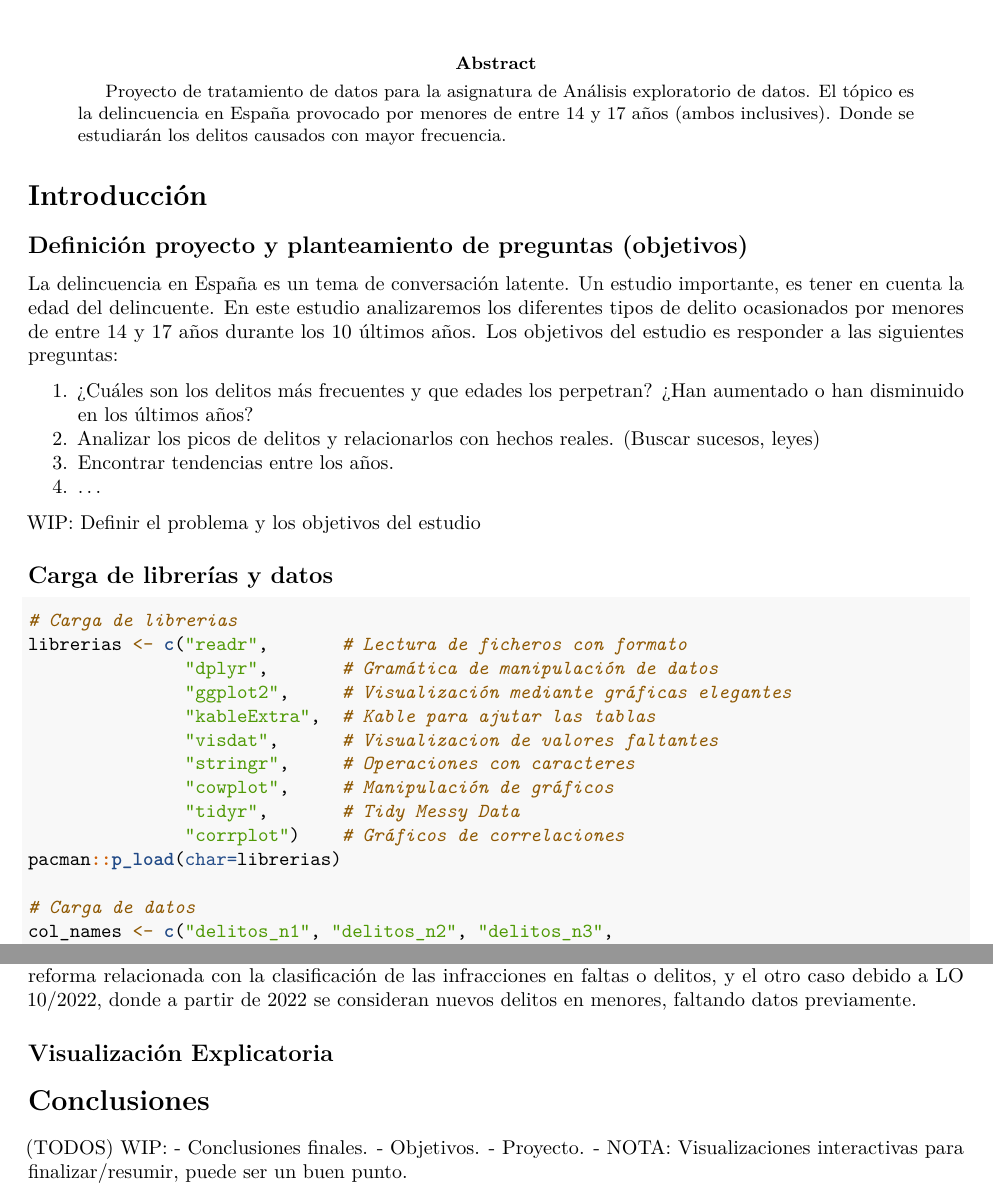
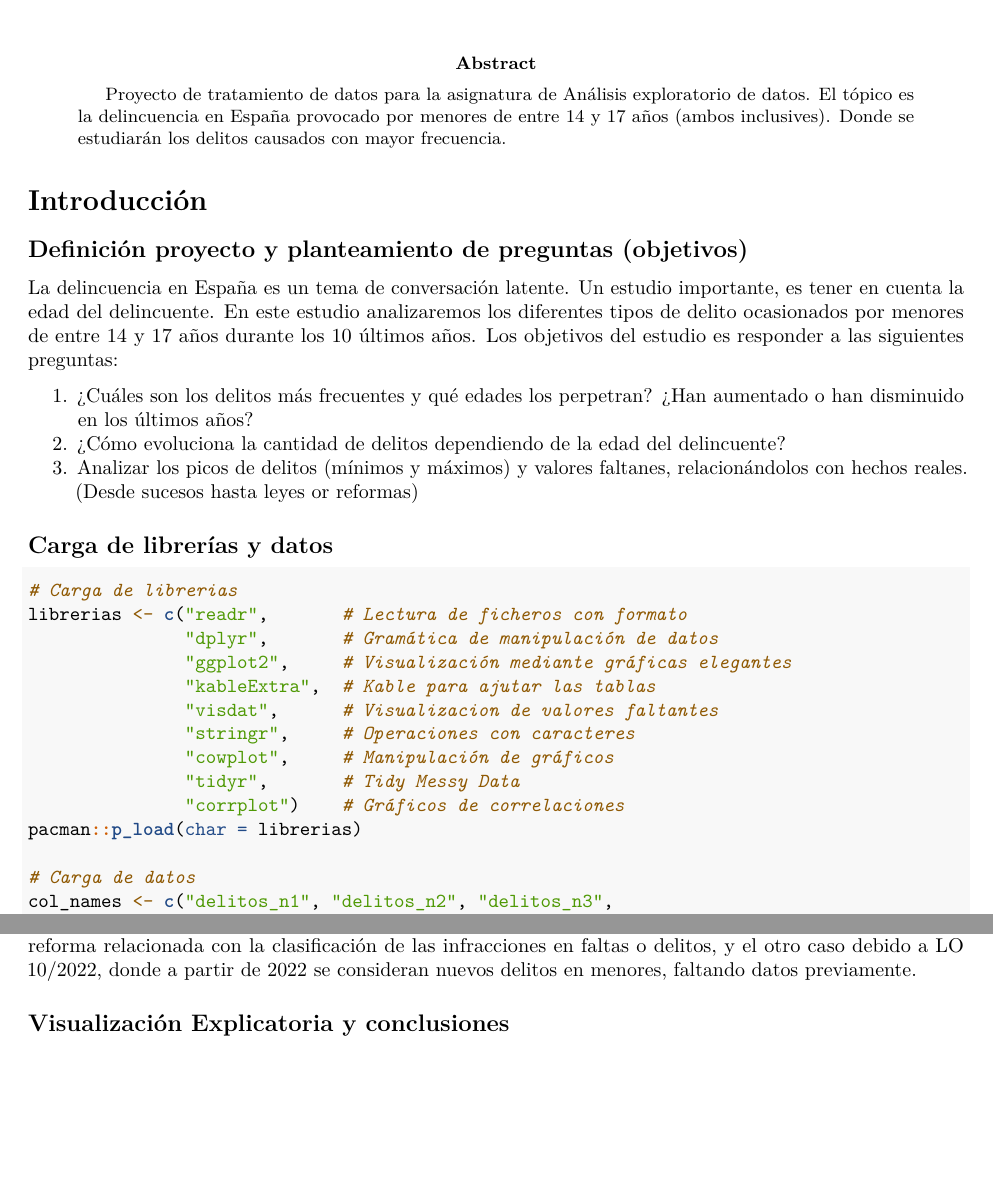
Before and after one commit to alcaluis/ProyectoAED2024, an R Markdown document (ProyectoAED2024/ProyectoAED2024.Rmd): two parts of pages 1 and 28 of 28, joined at a grey line, cut so that both start at the same text, the shorter picture padded with empty space. Rendered offline with R 4.5, knitr and Pandoc, then LaTeX, with nearby package versions; drawn as R Markdown's standard PDF in place of the format the file asks for; some code elsewhere in the file could not run offline.

Commit message:
- Ligeras correcciones previas a presentación.

````diff
--- a/ProyectoAED2024/ProyectoAED2024.Rmd
+++ b/ProyectoAED2024/ProyectoAED2024.Rmd
@@ -46,12 +46,9 @@ knitr::opts_chunk$set(echo = FALSE,
 
 La delincuencia en España es un tema de conversación latente. Un estudio importante, es tener en cuenta la edad del delincuente. En este estudio analizaremos los diferentes tipos de delito ocasionados por menores de entre 14 y 17 años durante los 10 últimos años. Los objetivos del estudio es responder a las siguientes preguntas:
 
-1. ¿Cuáles son los delitos más frecuentes y que edades los perpetran? ¿Han aumentado o han disminuido en los últimos años?
-2. Analizar los picos de delitos y relacionarlos con hechos reales. (Buscar sucesos, leyes)
-3. Encontrar tendencias entre los años.
-4. ...
-
-WIP: Definir el problema y los objetivos del estudio
+1. ¿Cuáles son los delitos más frecuentes y qué edades los perpetran? ¿Han aumentado o han disminuido en los últimos años?
+2. ¿Cómo evoluciona la cantidad de delitos dependiendo de la edad del delincuente?
+3. Analizar los picos de delitos (mínimos y máximos) y valores faltanes, relacionándolos con hechos reales. (Desde sucesos hasta leyes or reformas)
 
 ## Carga de librerías y datos
 ```{r intro_setup_carga, echo=TRUE}
@@ -1055,7 +1052,7 @@ df_delitos_menores %>%
 
 Finalmente podemos confirmar que los dos casos de daltos faltantes están justificados. Uno debido a la reforma relacionada con la clasificación de las infracciones en faltas o delitos, y el otro caso debido a LO 10/2022, donde a partir de 2022 se consideran nuevos delitos en menores, faltando datos previamente.
 
-## Visualización Explicatoria
+## Visualización Explicatoria y conclusiones
 ```{r visualizacion_explicatoria}
 # WIP:
 #   - Visualización enfocada a los objetivos (encontrar una respuesta al problema). (TODOS)
@@ -1066,7 +1067,0 @@ Finalmente podemos confirmar que los dos casos de daltos faltantes están justif
-# Conclusiones
-(TODOS)
-WIP:
- - Conclusiones finales.
-   - Objetivos.
-   - Proyecto.
- - NOTA: Visualizaciones interactivas para finalizar/resumir, puede ser un buen punto.
````
Also changed, not shown: ProyectoAED2024/ProyectoAED2024.Rmd (59 more changed lines).
